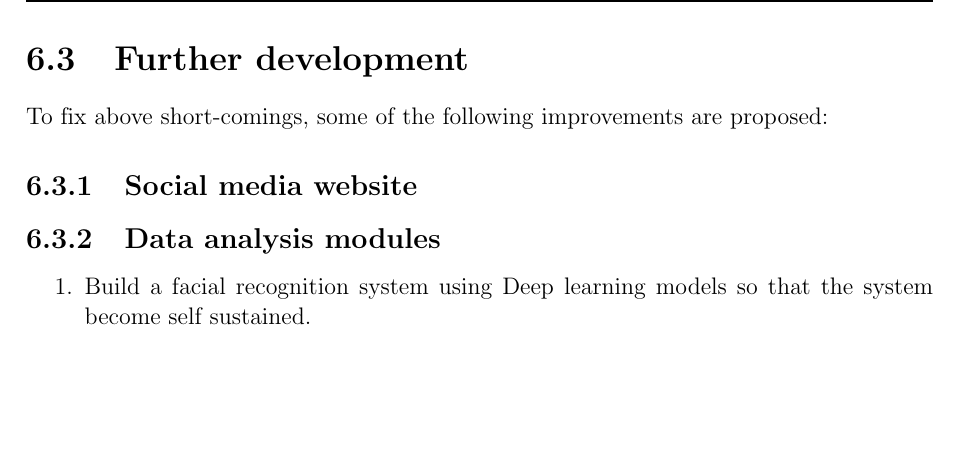
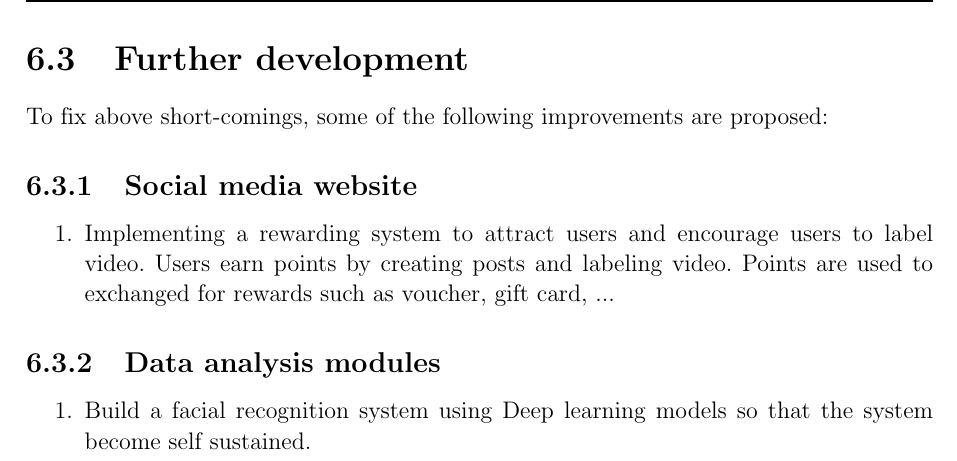
Before and after one commit to dalo2903/godeyes-thesis-report, a LaTeX thesis (Thesis.tex, which reads Chapter6.tex): part of page 103 of 132, cut so that both start at the same text, the shorter picture padded with empty space. Compiled offline with pdfLaTeX; a LaTeX package or settings file that is missing is left out; an older LaTeX class or package is replaced by its successor.

Commit message:
Update Chapter6.tex

```diff
--- a/Chapter6.tex
+++ b/Chapter6.tex
@@ -29,7 +29,9 @@ There are some limitation to be improved upon:
 \end{enumerate}
 \section{Further development}
 To fix above short-comings, some of the following improvements are proposed:
-\subsection{Social media website}
+\subsection{Social media website}\begin{enumerate}
+\item Implementing a rewarding system to attract users and encourage users to label video. Users earn points by creating posts and labeling video. Points are used to exchanged for rewards such as voucher, gift card, ...
+\end{enumerate}
 \subsection{Data analysis modules}
 \begin{enumerate}
 \item Build a facial recognition system using Deep learning models so that the system become self sustained.
```
